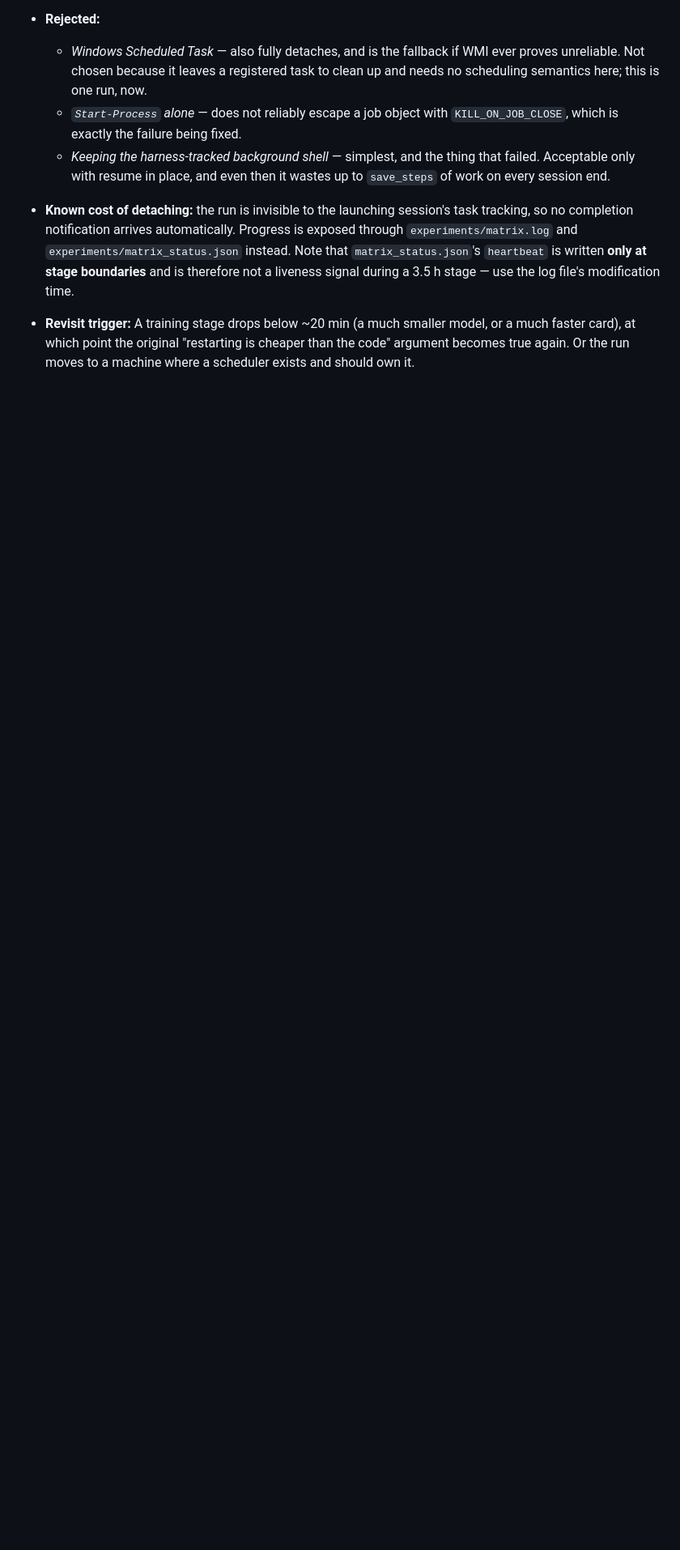
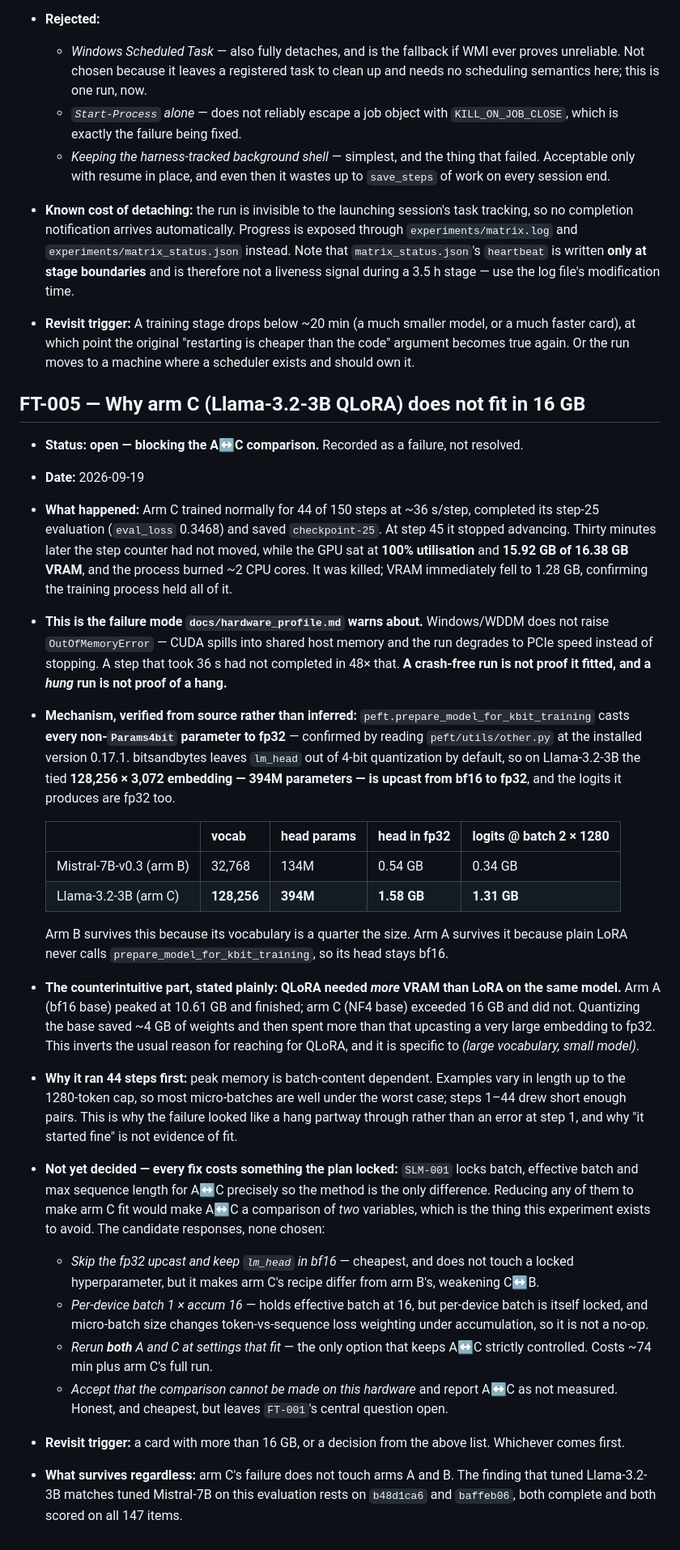
Before and after one commit to nvaishnavisriyaa/VJLM, a Markdown page: DECISIONS.md, the part around one of its changes. Shown at 81% size. GitHub-like rendering; blank space fills up the shorter version.

```diff
--- a/DECISIONS.md
+++ b/DECISIONS.md
@@ -353,3 +353,27 @@ One judgement in it did survive contact and is worth keeping: **training precisi
   - *Keeping the harness-tracked background shell* — simplest, and the thing that failed. Acceptable only with resume in place, and even then it wastes up to `save_steps` of work on every session end.
 - **Known cost of detaching:** the run is invisible to the launching session's task tracking, so no completion notification arrives automatically. Progress is exposed through `experiments/matrix.log` and `experiments/matrix_status.json` instead. Note that `matrix_status.json`'s `heartbeat` is written **only at stage boundaries** and is therefore not a liveness signal during a 3.5 h stage — use the log file's modification time.
 - **Revisit trigger:** A training stage drops below ~20 min (a much smaller model, or a much faster card), at which point the original "restarting is cheaper than the code" argument becomes true again. Or the run moves to a machine where a scheduler exists and should own it.
+
+## FT-005 — Why arm C (Llama-3.2-3B QLoRA) does not fit in 16 GB
+
+- **Status:** **open — blocking the A↔C comparison.** Recorded as a failure, not resolved.
+- **Date:** 2026-09-19
+- **What happened:** Arm C trained normally for 44 of 150 steps at ~36 s/step, completed its step-25 evaluation (`eval_loss` 0.3468) and saved `checkpoint-25`. At step 45 it stopped advancing. Thirty minutes later the step counter had not moved, while the GPU sat at **100% utilisation** and **15.92 GB of 16.38 GB VRAM**, and the process burned ~2 CPU cores. It was killed; VRAM immediately fell to 1.28 GB, confirming the training process held all of it.
+- **This is the failure mode `docs/hardware_profile.md` warns about.** Windows/WDDM does not raise `OutOfMemoryError` — CUDA spills into shared host memory and the run degrades to PCIe speed instead of stopping. A step that took 36 s had not completed in 48× that. **A crash-free run is not proof it fitted, and a *hung* run is not proof of a hang.**
+- **Mechanism, verified from source rather than inferred:** `peft.prepare_model_for_kbit_training` casts **every non-`Params4bit` parameter to fp32** — confirmed by reading `peft/utils/other.py` at the installed version 0.17.1. bitsandbytes leaves `lm_head` out of 4-bit quantization by default, so on Llama-3.2-3B the tied **128,256 × 3,072 embedding — 394M parameters — is upcast from bf16 to fp32**, and the logits it produces are fp32 too.
+
+  | | vocab | head params | head in fp32 | logits @ batch 2 × 1280 |
+  |---|---|---|---|---|
+  | Mistral-7B-v0.3 (arm B) | 32,768 | 134M | 0.54 GB | 0.34 GB |
+  | Llama-3.2-3B (arm C) | **128,256** | **394M** | **1.58 GB** | **1.31 GB** |
+
+  Arm B survives this because its vocabulary is a quarter the size. Arm A survives it because plain LoRA never calls `prepare_model_for_kbit_training`, so its head stays bf16.
+- **The counterintuitive part, stated plainly:** **QLoRA needed *more* VRAM than LoRA on the same model.** Arm A (bf16 base) peaked at 10.61 GB and finished; arm C (NF4 base) exceeded 16 GB and did not. Quantizing the base saved ~4 GB of weights and then spent more than that upcasting a very large embedding to fp32. This inverts the usual reason for reaching for QLoRA, and it is specific to *(large vocabulary, small model)*.
+- **Why it ran 44 steps first:** peak memory is batch-content dependent. Examples vary in length up to the 1280-token cap, so most micro-batches are well under the worst case; steps 1–44 drew short enough pairs. This is why the failure looked like a hang partway through rather than an error at step 1, and why "it started fine" is not evidence of fit.
+- **Not yet decided — every fix costs something the plan locked:** `SLM-001` locks batch, effective batch and max sequence length for A↔C precisely so the method is the only difference. Reducing any of them to make arm C fit would make A↔C a comparison of *two* variables, which is the thing this experiment exists to avoid. The candidate responses, none chosen:
+  - *Skip the fp32 upcast and keep `lm_head` in bf16* — cheapest, and does not touch a locked hyperparameter, but it makes arm C's recipe differ from arm B's, weakening C↔B.
+  - *Per-device batch 1 × accum 16* — holds effective batch at 16, but per-device batch is itself locked, and micro-batch size changes token-vs-sequence loss weighting under accumulation, so it is not a no-op.
+  - *Rerun **both** A and C at settings that fit* — the only option that keeps A↔C strictly controlled. Costs ~74 min plus arm C's full run.
+  - *Accept that the comparison cannot be made on this hardware* and report A↔C as not measured. Honest, and cheapest, but leaves `FT-001`'s central question open.
+- **Revisit trigger:** a card with more than 16 GB, or a decision from the above list. Whichever comes first.
+- **What survives regardless:** arm C's failure does not touch arms A and B. The finding that tuned Llama-3.2-3B matches tuned Mistral-7B on this evaluation rests on `b48d1ca6` and `baffeb06`, both complete and both scored on all 147 items.
```
Also changed, not shown: other parts of DECISIONS.md (+3 -3 lines), HANDOFF.md (+2 -2 lines), README.md (+11 -3 lines).
